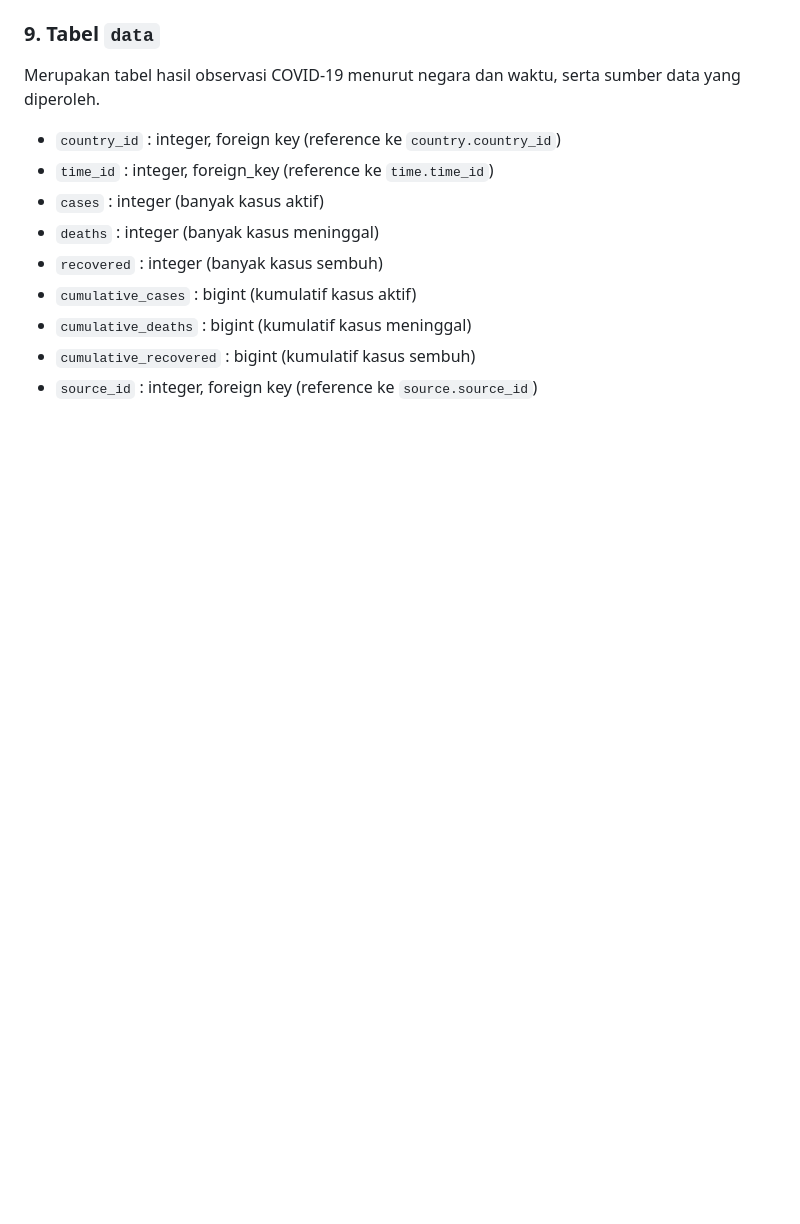
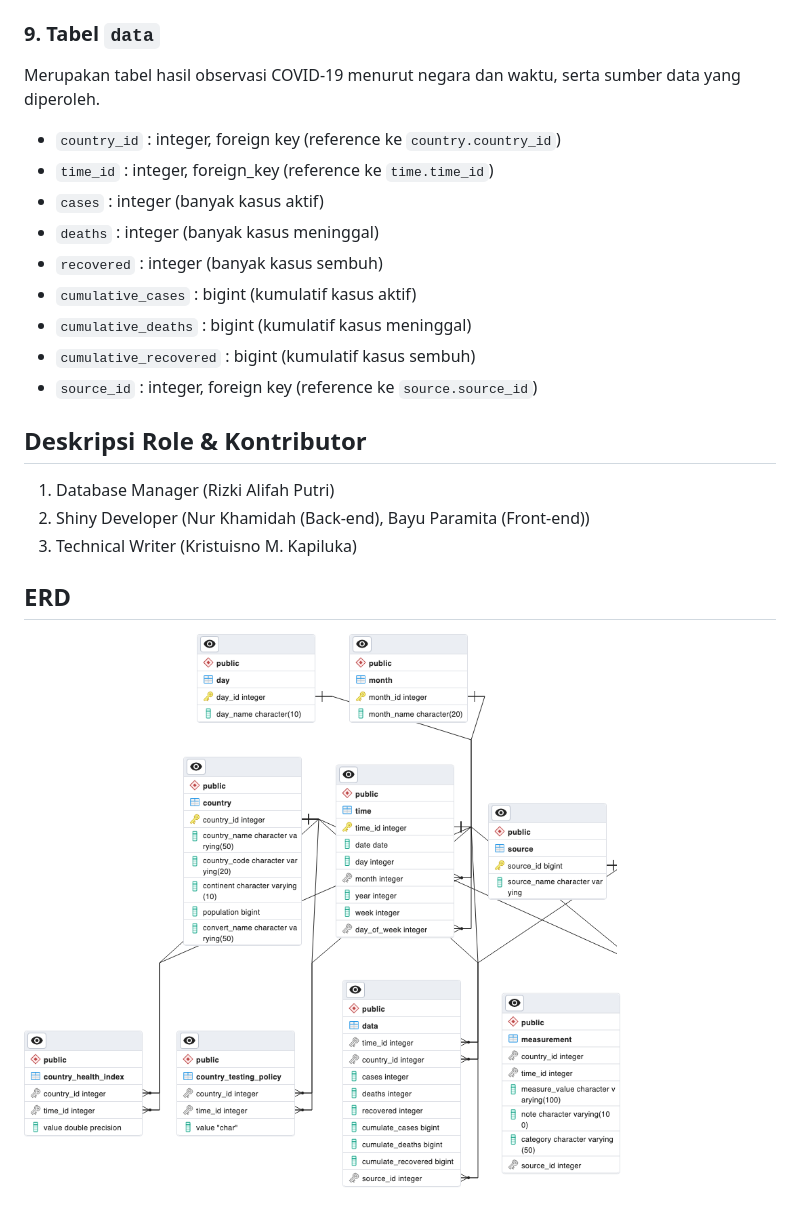
Before and after one commit to semangat-45/DatabaseProject_Covid-19, a Markdown page: README.md, the part around the change. GitHub-like rendering; blank space fills up the shorter version.

Commit message:
Update README.md #2

```diff
--- a/README.md
+++ b/README.md
@@ -86,3 +86,13 @@ Merupakan tabel hasil observasi COVID-19 menurut negara dan waktu, serta sumber
 - `cumulative_deaths` : bigint (kumulatif kasus meninggal)
 - `cumulative_recovered` : bigint (kumulatif kasus sembuh)
 - `source_id` : integer, foreign key (reference ke `source.source_id`)
+
+## Deskripsi Role & Kontributor
+
+1. Database Manager (Rizki Alifah Putri)
+2. Shiny Developer (Nur Khamidah (Back-end), Bayu Paramita (Front-end))
+3. Technical Writer (Kristuisno M. Kapiluka)
+
+## ERD
+
+![ERD Covid Database](https://github.com/semangat-45/DatabaseProject_Covid-19/blob/main/covid.png?raw=true)
```
